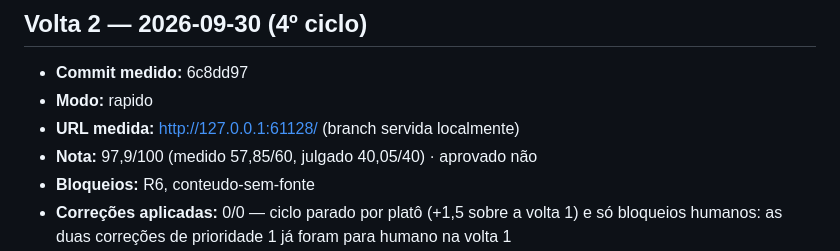
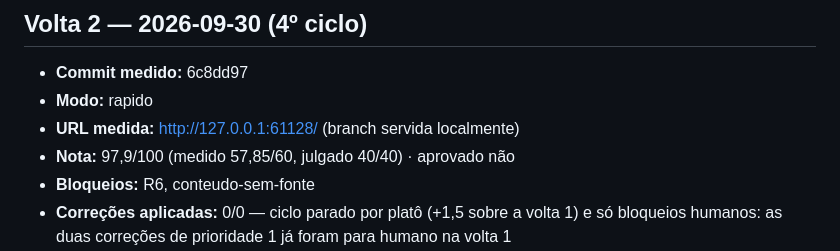
Before and after one commit to zyphy-tech/zyphy-site, a Markdown page: qa/historico.md, the part around the change. Rendered like a GitHub page.

Commit message:
ciclo: histórico (arredondamento da volta 2)
Co-Authored-By: Claude Opus 5.5 <noreply@anthropic.com>

```diff
--- a/qa/historico.md
+++ b/qa/historico.md
@@ -127,7 +127,7 @@ as entradas já gravadas: elas registram o que foi medido em cada commit.
 - **Commit medido:** 6c8dd97
 - **Modo:** rapido
 - **URL medida:** http://127.0.0.1:61128/ (branch servida localmente)
-- **Nota:** 97,9/100 (medido 57,85/60, julgado 40,05/40) · aprovado não
+- **Nota:** 97,9/100 (medido 57,85/60, julgado 40/40) · aprovado não
 - **Bloqueios:** R6, conteudo-sem-fonte
 - **Correções aplicadas:** 0/0 — ciclo parado por platô (+1,5 sobre a volta 1) e só bloqueios humanos: as duas correções de prioridade 1 já foram para humano na volta 1
 - **Precisa de humano:** R6: o checks/comportamento.mjs do medidor (sobrepoe/anotar) cruza caixas sem testar ordem de pintura, e o header fixo pinta por cima da moldura; conteudo-sem-fonte na política ("São Paulo (SP)" e verificação em duas etapas)
```
